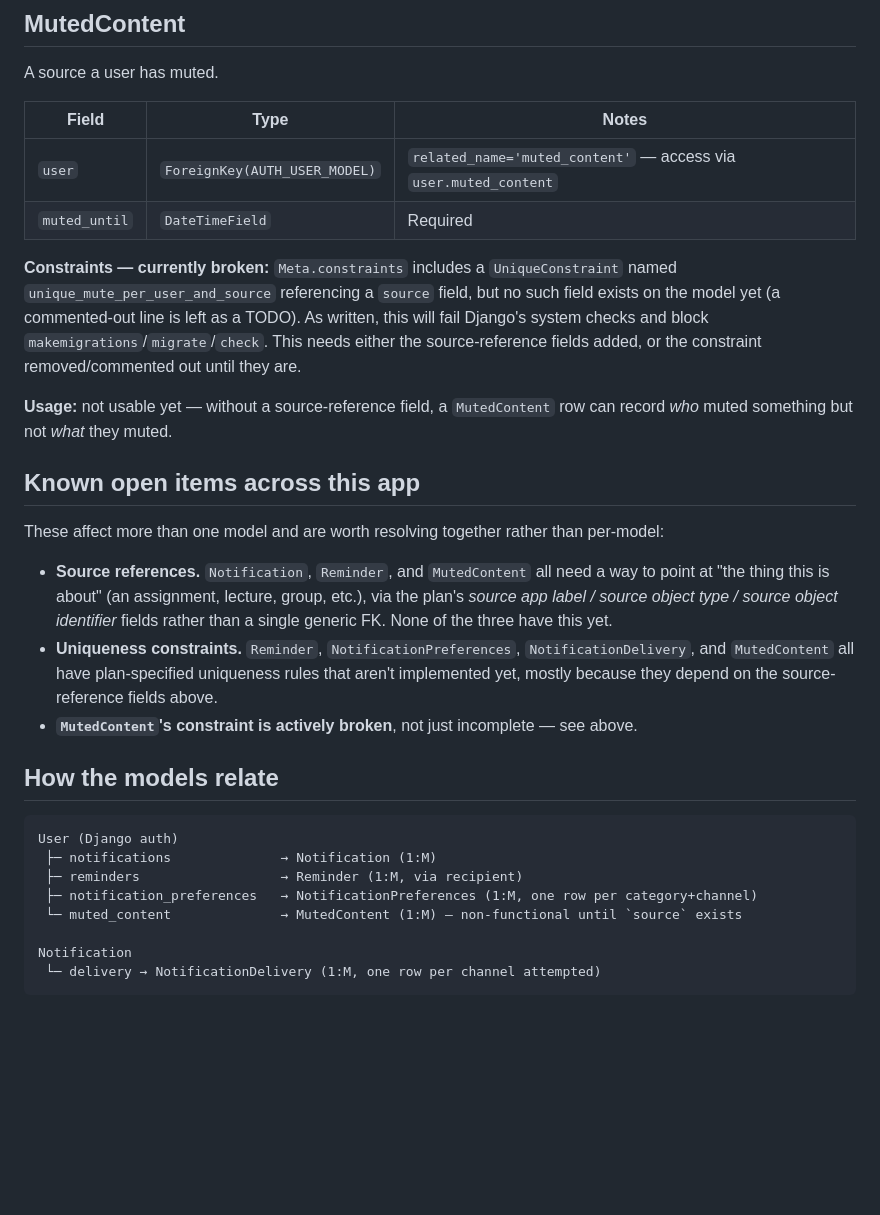
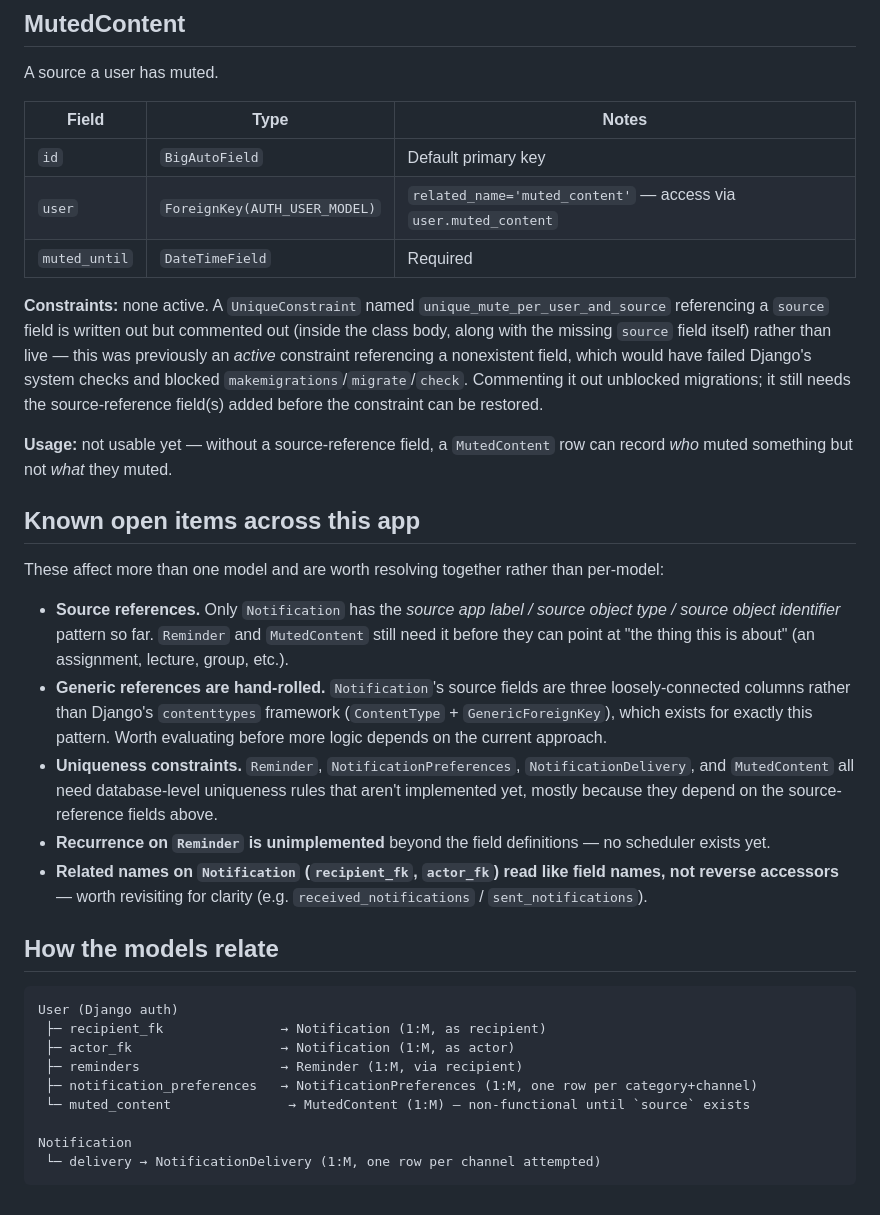
Before and after one commit to marsphobos01/ceres, a Markdown page: notifications/Notification Database Implementation schema.md, the part around one of its changes. Drawn GitHub-style; blank space fills up the shorter version.

````diff
--- a/notifications/Notification Database Implementation schema.md
+++ b/notifications/Notification Database Implementation schema.md
@@ -84,10 +89,11 @@ A source a user has muted.
 
 | Field | Type | Notes |
 | --- | --- | --- |
+| `id` | `BigAutoField` | Default primary key |
 | `user` | `ForeignKey(AUTH_USER_MODEL)` | `related_name='muted_content'` — access via `user.muted_content` |
 | `muted_until` | `DateTimeField` | Required |
 
-**Constraints — currently broken:** `Meta.constraints` includes a `UniqueConstraint` named `unique_mute_per_user_and_source` referencing a `source` field, but no such field exists on the model yet (a commented-out line is left as a TODO). As written, this will fail Django's system checks and block `makemigrations`/`migrate`/`check`. This needs either the source-reference fields added, or the constraint removed/commented out until they are.
+**Constraints:** none active. A `UniqueConstraint` named `unique_mute_per_user_and_source` referencing a `source` field is written out but commented out (inside the class body, along with the missing `source` field itself) rather than live — this was previously an *active* constraint referencing a nonexistent field, which would have failed Django's system checks and blocked `makemigrations`/`migrate`/`check`. Commenting it out unblocked migrations; it still needs the source-reference field(s) added before the constraint can be restored.
 
 **Usage:** not usable yet — without a source-reference field, a `MutedContent` row can record *who* muted something but not *what* they muted.
 
@@ -95,18 +101,21 @@ A source a user has muted.
 
 These affect more than one model and are worth resolving together rather than per-model:
 
-- **Source references.** `Notification`, `Reminder`, and `MutedContent` all need a way to point at "the thing this is about" (an assignment, lecture, group, etc.), via the plan's *source app label / source object type / source object identifier* fields rather than a single generic FK. None of the three have this yet.
-- **Uniqueness constraints.** `Reminder`, `NotificationPreferences`, `NotificationDelivery`, and `MutedContent` all have plan-specified uniqueness rules that aren't implemented yet, mostly because they depend on the source-reference fields above.
-- **`MutedContent`'s constraint is actively broken**, not just incomplete — see above.
+- **Source references.** Only `Notification` has the *source app label / source object type / source object identifier* pattern so far. `Reminder` and `MutedContent` still need it before they can point at "the thing this is about" (an assignment, lecture, group, etc.).
+- **Generic references are hand-rolled.** `Notification`'s source fields are three loosely-connected columns rather than Django's `contenttypes` framework (`ContentType` + `GenericForeignKey`), which exists for exactly this pattern. Worth evaluating before more logic depends on the current approach.
+- **Uniqueness constraints.** `Reminder`, `NotificationPreferences`, `NotificationDelivery`, and `MutedContent` all need database-level uniqueness rules that aren't implemented yet, mostly because they depend on the source-reference fields above.
+- **Recurrence on `Reminder` is unimplemented** beyond the field definitions — no scheduler exists yet.
+- **Related names on `Notification` (`recipient_fk`, `actor_fk`) read like field names, not reverse accessors** — worth revisiting for clarity (e.g. `received_notifications` / `sent_notifications`).
 
 ## How the models relate
 
 ```
 User (Django auth)
- ├─ notifications              → Notification (1:M)
+ ├─ recipient_fk               → Notification (1:M, as recipient)
+ ├─ actor_fk                   → Notification (1:M, as actor)
  ├─ reminders                  → Reminder (1:M, via recipient)
  ├─ notification_preferences   → NotificationPreferences (1:M, one row per category+channel)
- └─ muted_content              → MutedContent (1:M) — non-functional until `source` exists
+ └─ muted_content               → MutedContent (1:M) — non-functional until `source` exists
 
 Notification
  └─ delivery → NotificationDelivery (1:M, one row per channel attempted)
````
Also changed, not shown: other parts of notifications/Notification Database Implementation schema.md (+27 -22 lines).
